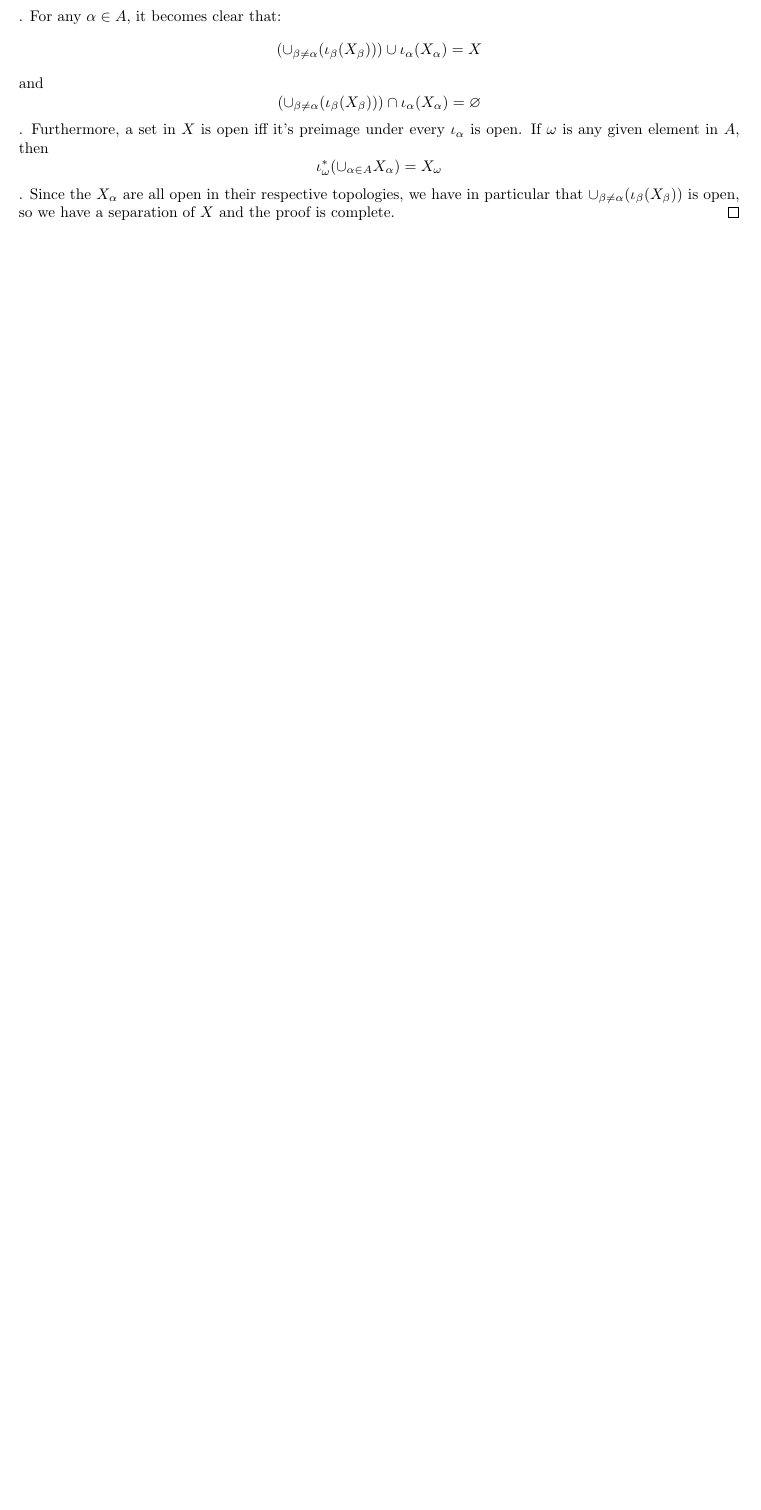
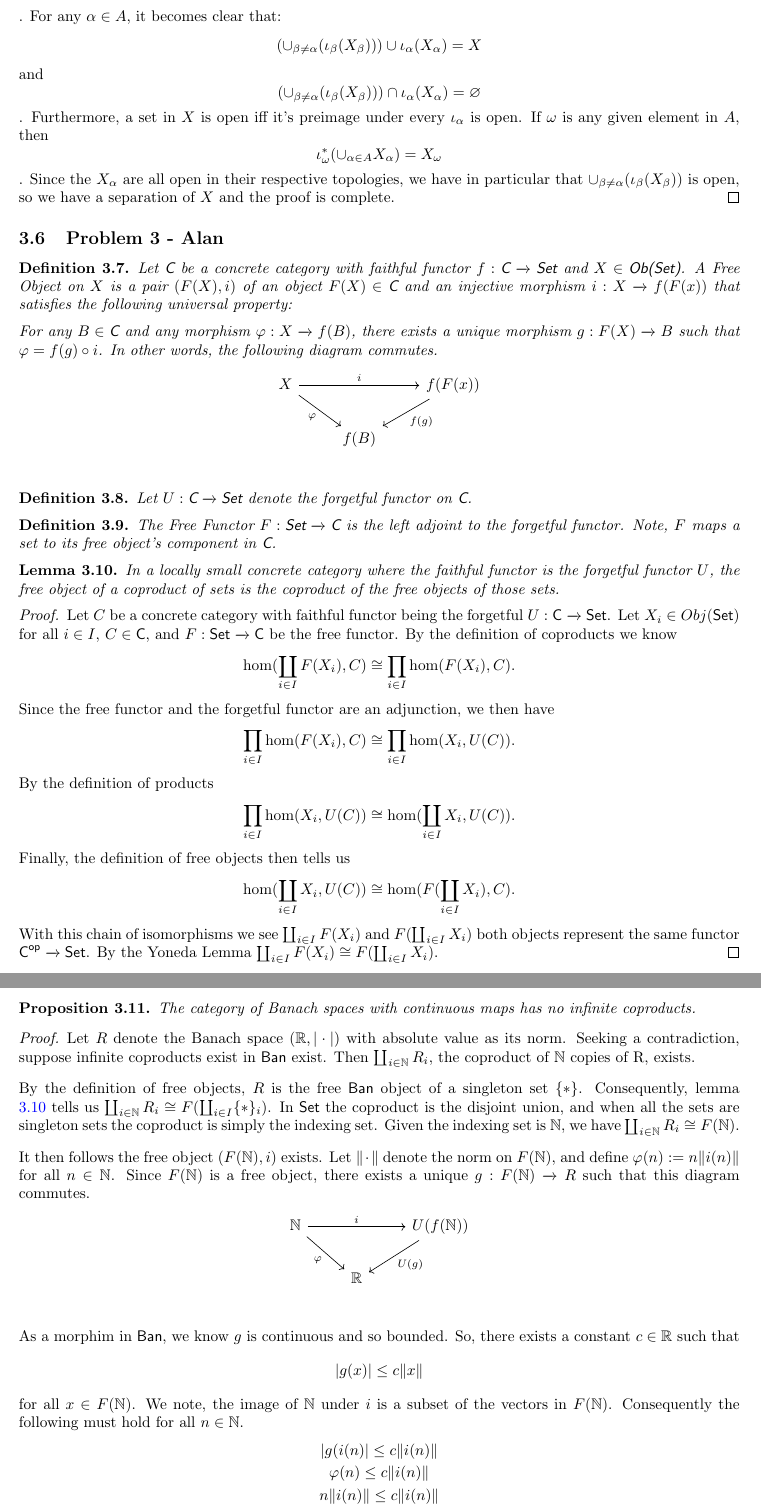
Before and after one commit to JJ-Hoo/math6325, a LaTeX problem sheet (Category Theory Problem Sets and Solutions.tex): part of page 12 of 12 before the commit and two parts of pages 12 and 13 of 14 after it, the two joined at a grey line, cut so that both start at the same text, the shorter picture padded with empty space. Compiled offline with pdfLaTeX.

Commit message:
Added HW3 problem 3

```diff
--- a/Category Theory Problem Sets and Solutions.tex
+++ b/Category Theory Problem Sets and Solutions.tex
@@ -22,6 +22,8 @@
 	linktoc=all
 }
 \definecolor{dg}{rgb}{0.0, 0.5, 0.0}
+\setlength\parindent{0pt}
+
 
 %Commands
 \newcommand{\R}{\mathbb{R}}
@@ -513,3 +515,85 @@ The functor $F$ is encoded in the following commutative diagram:
 	$$(\cup_{\beta\neq\alpha}(\iota_\beta(X_\beta)))\cap \iota_\alpha(X_\alpha) = \varnothing$$.  Furthermore, a set in $X$ is open iff it's preimage under every $\iota_\alpha$ is open.  If $\omega$ is any given element in $A$, then
 	$$\iota_\omega^*(\cup_{\alpha\in A}X_\alpha)=X_\omega$$. Since the $X_\alpha$ are all open in their respective topologies, we have in particular that $\cup_{\beta\neq\alpha}(\iota_\beta(X_\beta))$ is open, so we have a separation of $X$ and the proof is complete.
 \end{proof}
+\subsection{Problem 3 - Alan}
+
+\begin{definition}
+	Let $\textsf{C}$ be a concrete category with faithful functor $f:\textsf{C} \xrightarrow{}\textsf{Set}$ and $X\in\textsf{Ob(Set)}$.
+	A \textit{Free Object} on $X$ is a pair $(F(X),i)$ of an object $F(X)\in\textsf{C}$ and an injective morphism $i:X\xrightarrow{}f(F(x))$ that satisfies the following universal property:
+
+	\vspace{2mm}
+
+	For any $B\in\textsf{C}$ and any morphism $\varphi : X\xrightarrow{}f(B)$, there exists a unique morphism $g:F(X)\xrightarrow{}B$ such that $\varphi=f(g)\circ i$.
+	In other words, the following diagram commutes.
+\end{definition}
+
+\begin{center}
+	\begin{tikzcd}
+		{X} \arrow["i"]{rr} \arrow["\varphi"']{rd} & & {f(F(x))} \arrow["f(g)"]{ld}\\
+		& {f(B)} &\\
+	\end{tikzcd}
+\end{center}
+
+\begin{definition}
+	Let $U:\textsf{C}\xrightarrow{}\textsf{Set}$ denote the forgetful functor on $\textsf{C}$.
+\end{definition}
+
+\begin{definition}
+	The \textit{Free Functor} $F:\textsf{Set}\xrightarrow{}\textsf{C}$ is the left adjoint to the forgetful functor.
+	Note, $F$ maps a set to its free object's component in $\textsf{C}$.
+\end{definition}
+\begin{lemma}\label{l}
+	In a locally small concrete category where the faithful functor is the forgetful functor $U$, the free object of a coproduct of sets is the coproduct of the free objects of those sets.
+\end{lemma}
+\begin{proof}
+	Let $C$ be a concrete category with faithful functor being the forgetful $U:\textsf{C}\xrightarrow{}\textsf{Set}$.
+	Let $X_i\in Obj(\textsf{Set})$ for all $i\in I$, $C\in \textsf{C}$, and $F:\textsf{Set}\xrightarrow{}\textsf{C}$ be the free functor.
+	By the definition of coproducts we know $$\hom(\coprod_{i\in I} F(X_i), C)
+	\cong \prod_{i\in I} \hom(F(X_i),C).$$
+	Since the free functor and the forgetful functor are an adjunction, we then have $$\prod_{i\in I} \hom(F(X_i),C) \cong \prod_{i\in I} \hom(X_i,U(C)).$$
+	By the definition of products $$\prod_{i\in I} \hom(X_i,U(C)) \cong \hom(\coprod_{i\in I} X_i, U(C)).$$
+	Finally, the definition of free objects then tells us $$\hom(\coprod_{i\in I} X_i, U(C)) \cong \hom(F(\coprod_{i\in I}X_i),C).$$
+
+	With this chain of isomorphisms we see $\coprod_{i\in I} F(X_i)$ and $F(\coprod_{i\in I}X_i)$ both objects represent the same functor $\textsf{C}^{\textsf{op}} \xrightarrow{}\textsf{Set}$.
+	By the Yoneda Lemma $\coprod_{i\in I} F(X_i) \cong F(\coprod_{i\in I}X_i)$.
+\end{proof}
+
+\begin{proposition}
+	The category of Banach spaces with \textit{continuous maps} has no infinite coproducts.
+\end{proposition}
+
+\begin{proof}
+	Let $R$ denote the Banach space $(\R,|\cdot|)$ with absolute value as its norm.
+	Seeking a contradiction, suppose infinite coproducts exist in $\textsf{Ban}$ exist.
+	Then $\coprod_{i\in \N} R_i$, the coproduct of $\N$ copies of R, exists.
+
+	\vspace{3mm}
+
+	By the definition of free objects, $R$ is the free $\textsf{Ban}$ object of a singleton set $\{\ast\}$.
+	Consequently, lemma \ref{l} tells us $\coprod_{i\in \N} R_i \cong F(\coprod_{i\in I} \{\ast\}_i)$.
+	In $\textsf{Set}$ the coproduct is the disjoint union, and when all the sets are singleton sets the coproduct is simply the indexing set.
+	Given the indexing set is $\N$, we have $\coprod_{i\in \N} R_i \cong F(\N)$.
+
+	\vspace{3mm}
+
+	It then follows the free object $(F(\N),i)$ exists.
+	Let $\|\cdot\|$ denote the norm on $F(\N)$, and define $\varphi(n):=n\|i(n)\|$ for all $n\in\N$.
+	Since $F(\N)$ is a free object, there exists a unique $g:F(\N)\xrightarrow{} R$ such that this diagram commutes.
+
+	\begin{center}
+		\begin{tikzcd}
+			{\N} \arrow["i"]{rr} \arrow["\varphi"']{rd} & & {U(f(\N))} \arrow["U(g)"]{ld}\\
+			& {\R} &\\
+		\end{tikzcd}
+	\end{center}
+
+	As a morphim in $\textsf{Ban}$, we know $g$ is continuous and so bounded.
+	So, there exists a constant $c\in \R$ such that $$|g(x)|\le c\|x\|$$ for all $x\in F(\N)$.
+	We note, the image of $\N$ under $i$ is a subset of the vectors in $F(\N)$.
+	Consequently the following must hold for all $n\in \N$.
+	\begin{center}
+		$|g(i(n)|\le c\|i(n)\|$\\
+		\vspace{1mm}
+		$\varphi(n) \le c\|i(n)\|$\\
+		\vspace{1mm}
+		$n\|i(n)\|\le c\|i(n)\|$\\
```
Also changed, not shown: Category Theory Problem Sets and Solutions.tex (16 more changed lines).
